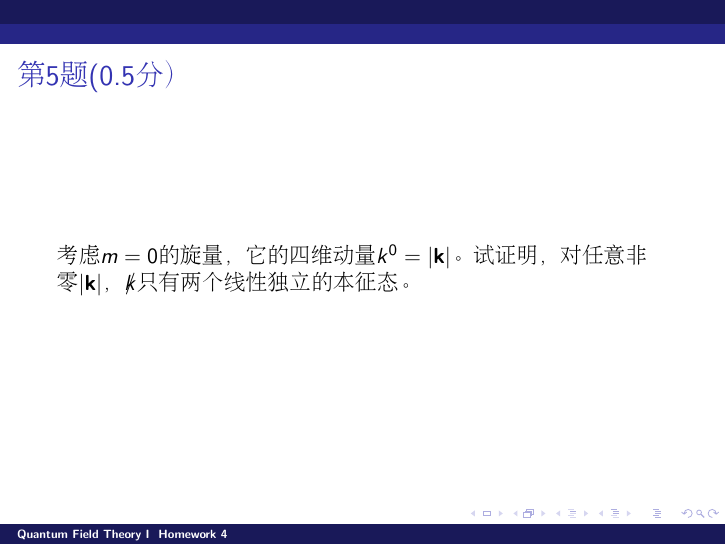
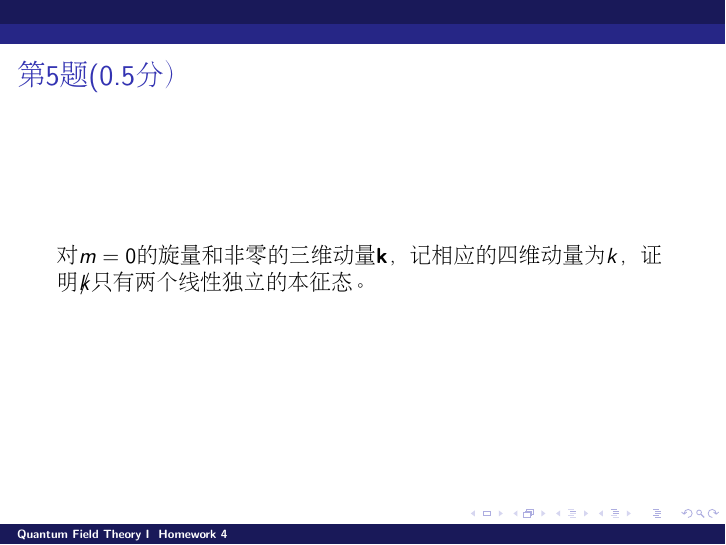
Before and after one commit to zqhuang/SYSU_QFTI, LaTeX slides (homework4.tex): page 6 of 6. Compiled offline with pdfLaTeX.

Commit message:
upload homework 4

```diff
--- a/homework4.tex
+++ b/homework4.tex
@@ -72,7 +72,7 @@ $$\lagr = \frac{1}{2}\partial_\mu\phi\partial^\mu\phi - \frac{1}{2}m^2\phi^2 + g
 \begin{frame}
 \chtitle{第5题(0.5分）}
 \bch
-考虑$m=0$的旋量，它的四维动量$k^0 = |\veck|$。试证明，对任意非零$|\veck|$，$\slashed{k}$只有两个线性独立的本征态。
+对$m=0$的旋量和非零的三维动量$\veck$，记相应的四维动量为$k$，证明$\slashed{k}$只有两个线性独立的本征态。
 \ech
 \end{frame}
 
```
Also changed, not shown: homework4.pdf.
